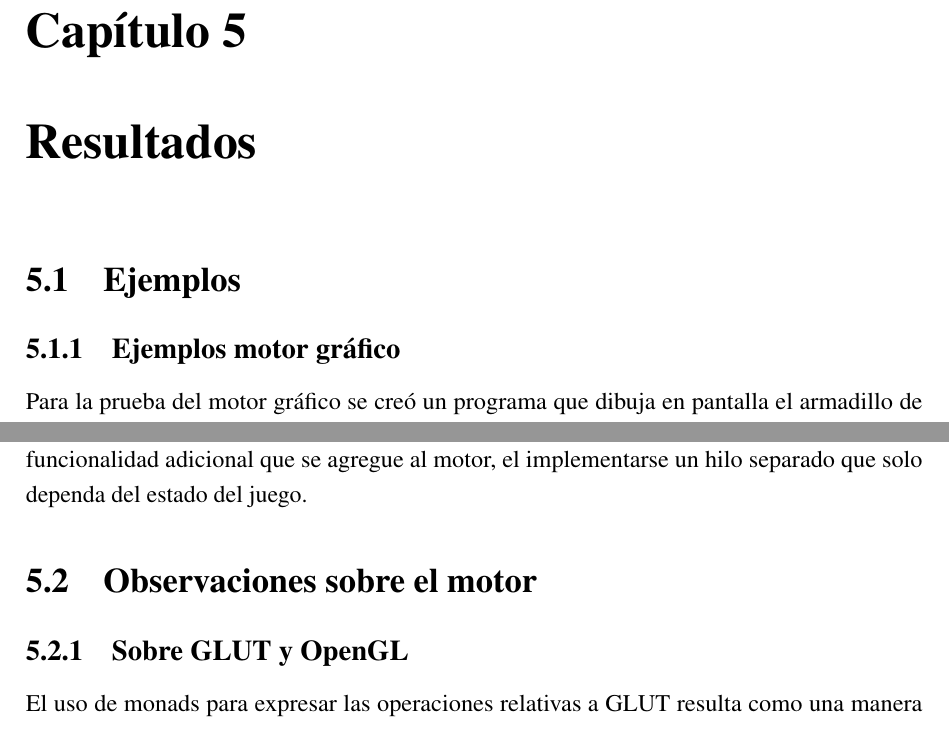
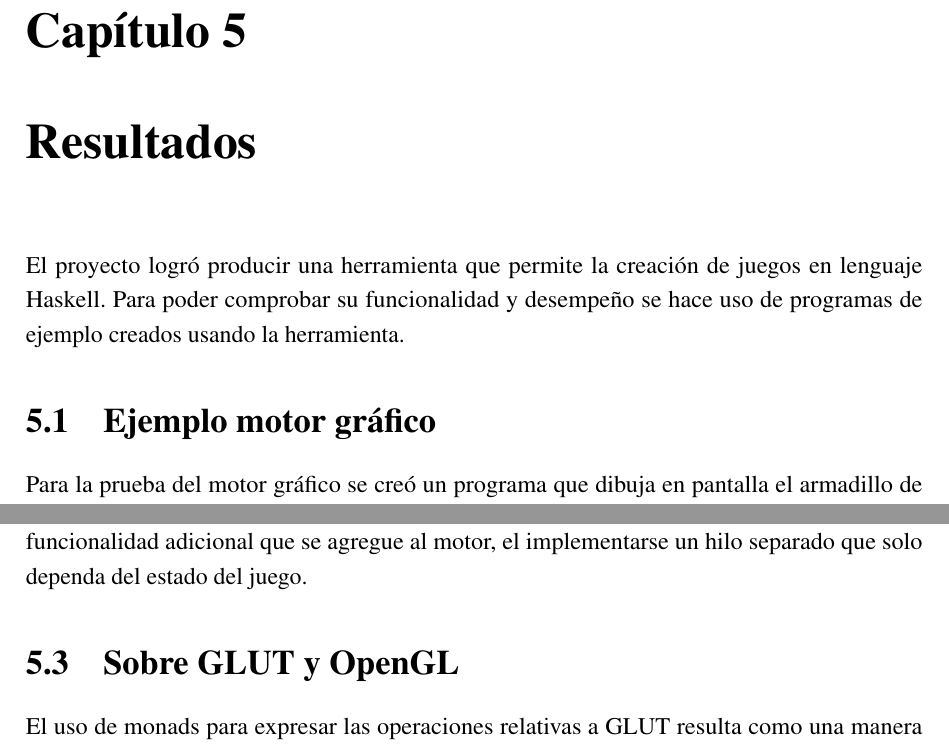
Before and after one commit to JoseD92/Valhalla, a LaTeX thesis (thesis.tex, which reads resultados/resultados.tex): two parts of pages 41 and 43 of 112, joined at a grey line, cut so that both start at the same text. Compiled offline with pdfLaTeX.

Commit message:
cambio de titulos

```diff
--- a/resultados/resultados.tex
+++ b/resultados/resultados.tex
@@ -8,9 +8,9 @@
     \graphicspath{{resultados/Figs/Vector/}{resultados/Figs/}}
 \fi
 
-\section{Ejemplos}
+El proyecto logró producir una herramienta que permite la creación de juegos en lenguaje Haskell. Para poder comprobar su funcionalidad y desempeño se hace uso de programas de ejemplo creados usando la herramienta.
 
-\subsection{Ejemplos motor gráfico}
+\section{Ejemplo motor gráfico}
 
 Para la prueba del motor gráfico se creó un programa que dibuja en pantalla el armadillo de Stanford en color amarillo. Este programa no tiene ninguna clase de interacción. Se puede ver el programa en la sección de código Ejemplo1~\ref{Ejemplo1}, el código requerido para este programa es sencillo y corto gracias al motor.
 
@@ -56,9 +56,7 @@ Este ejemplo muestra que el uso de hilos en el motor provee de mayor rendimiento
 \caption[Ejemplo 2]{200 esferas.}
 \end{figure}
 
-\section{Observaciones sobre el motor}
-
-\subsection{Sobre GLUT y OpenGL}
+\section{Sobre GLUT y OpenGL}
 
 El uso de monads para expresar las operaciones relativas a GLUT resulta como una manera más cómoda y segura para interactuar con la librería según la experiencia adquirida en el uso del monad. Esta experiencia es consistente con un caso similar en el cual Facebook uso monads y Aplicative (clase de haskell) para expresar cómputos paralelos en sus reglas de filtrado de spam, que gracias a la notación de monad de haskell hace el código más limpio y seguro \cite{marlow2014there} \cite{Facebook:Fighting} \cite{Facebook:sourcing}.
 
```
Also changed, not shown: thesis.pdf, resultados/resultados.tex (2 more changed lines).
